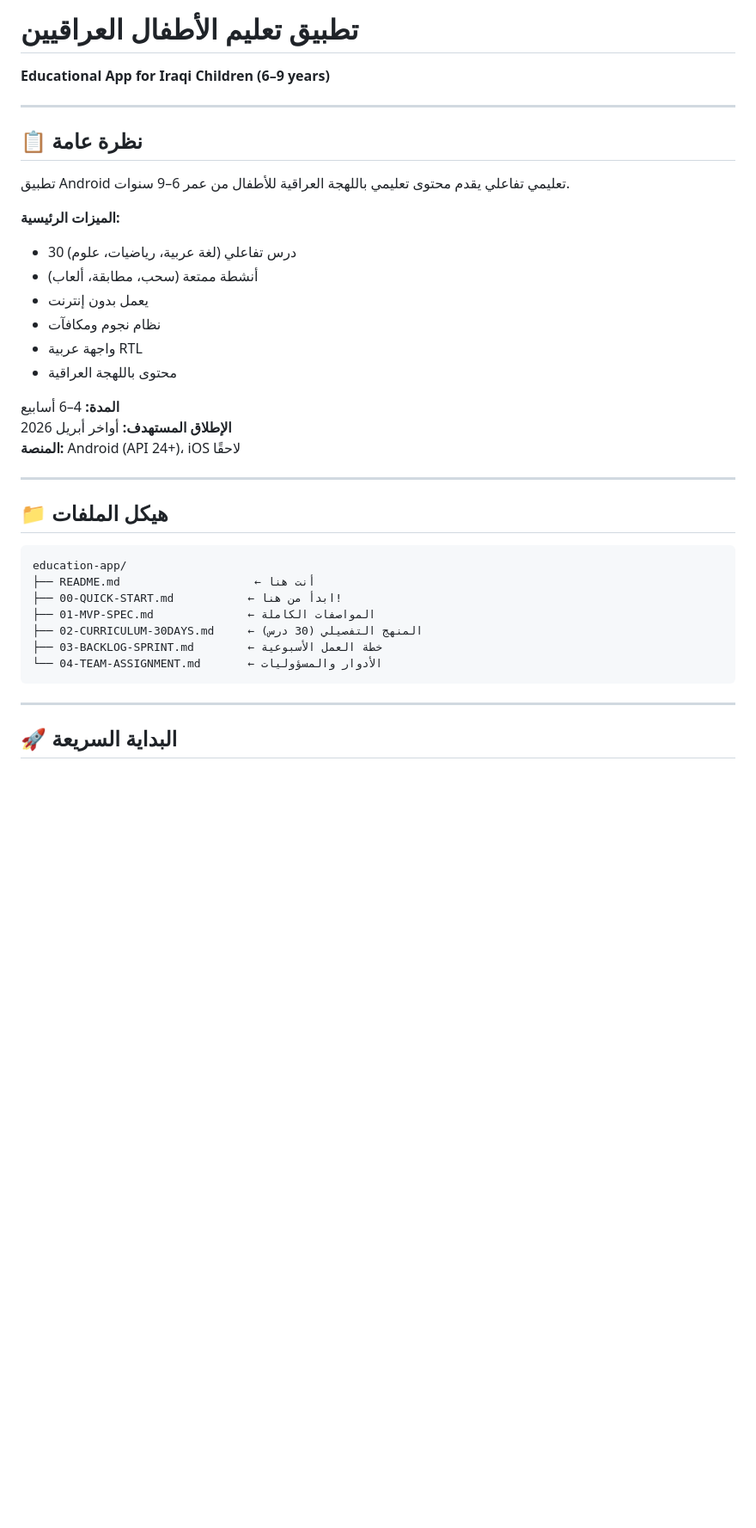
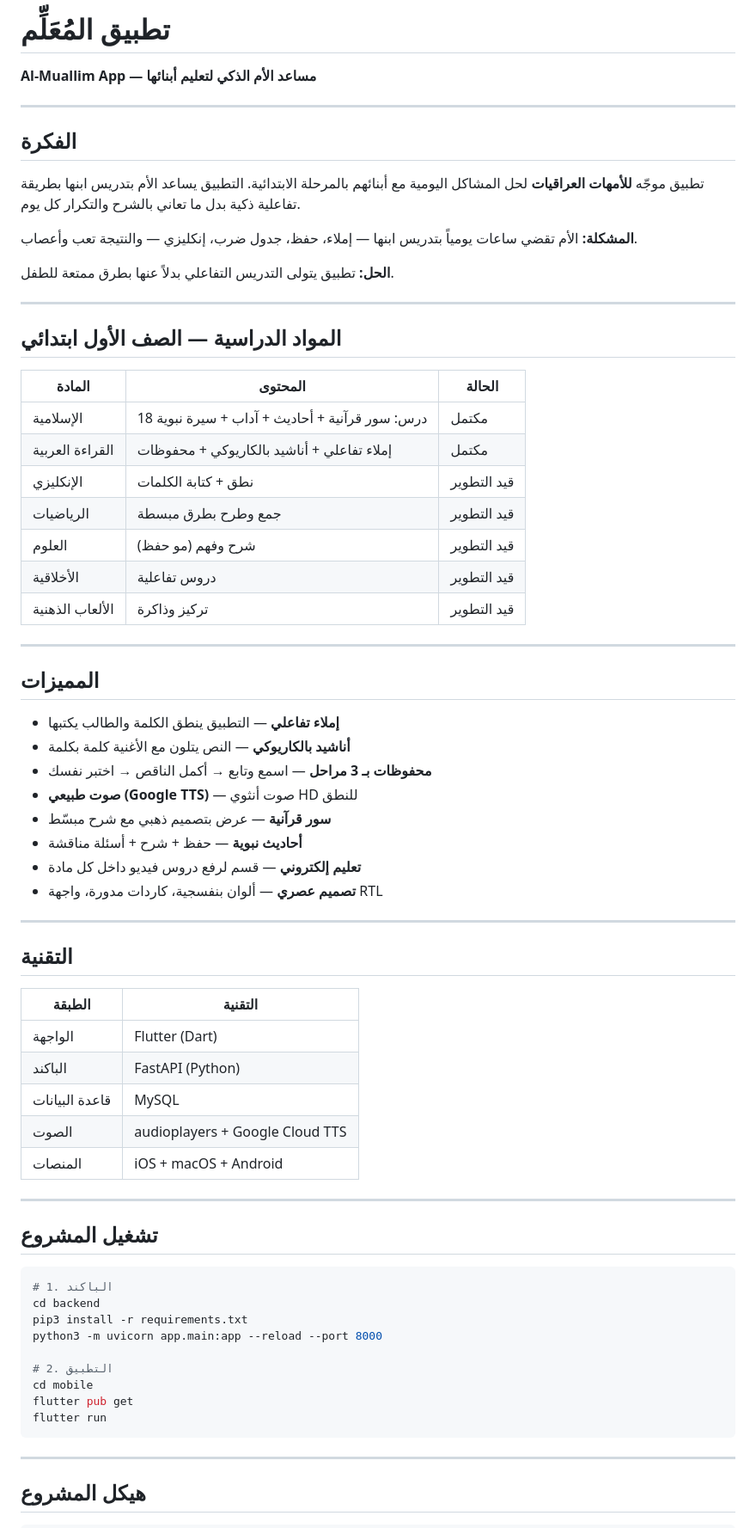
Before and after one commit to moringaiq2017-oss/education-app, a Markdown page: README.md, the part around one of its changes. Shown at 86% size. Rendered like a GitHub page; blank space fills up the shorter version.

Commit message:
docs: إعادة كتابة README بالكامل - تطبيق المُعَلِّم
Co-Authored-By: Claude Opus 4.6 (1M context) <noreply@anthropic.com>

````diff
--- a/README.md
+++ b/README.md
@@ -1,39 +1,72 @@
-# تطبيق تعليم الأطفال العراقيين
-**Educational App for Iraqi Children (6–9 years)**
+# تطبيق المُعَلِّم
+**Al-Muallim App — مساعد الأم الذكي لتعليم أبنائها**
 
 ---
 
-## 📋 نظرة عامة
+## الفكرة
 
-تطبيق Android تعليمي تفاعلي يقدم محتوى تعليمي باللهجة العراقية للأطفال من عمر 6–9 سنوات.
+تطبيق موجّه **للأمهات العراقيات** لحل المشاكل اليومية مع أبنائهم بالمرحلة الابتدائية. التطبيق يساعد الأم بتدريس ابنها بطريقة تفاعلية ذكية بدل ما تعاني بالشرح والتكرار كل يوم.
 
-**الميزات الرئيسية:**
-- 30 درس تفاعلي (لغة عربية، رياضيات، علوم)
-- أنشطة ممتعة (سحب، مطابقة، ألعاب)
-- يعمل بدون إنترنت
-- نظام نجوم ومكافآت
-- واجهة عربية RTL
-- محتوى باللهجة العراقية
+**المشكلة:** الأم تقضي ساعات يومياً بتدريس ابنها — إملاء، حفظ، جدول ضرب، إنكليزي — والنتيجة تعب وأعصاب.
 
-**المدة:** 4–6 أسابيع
-**الإطلاق المستهدف:** أواخر أبريل 2026
-**المنصة:** Android (API 24+)، iOS لاحقًا
+**الحل:** تطبيق يتولى التدريس التفاعلي بدلاً عنها بطرق ممتعة للطفل.
 
 ---
 
-## 📁 هيكل الملفات
+## المواد الدراسية — الصف الأول ابتدائي
 
-```
-education-app/
-├── README.md                    ← أنت هنا
-├── 00-QUICK-START.md           ← ابدأ من هنا!
-├── 01-MVP-SPEC.md              ← المواصفات الكاملة
-├── 02-CURRICULUM-30DAYS.md     ← المنهج التفصيلي (30 درس)
-├── 03-BACKLOG-SPRINT.md        ← خطة العمل الأسبوعية
-└── 04-TEAM-ASSIGNMENT.md       ← الأدوار والمسؤوليات
+| المادة | المحتوى | الحالة |
+|--------|---------|--------|
+| الإسلامية | 18 درس: سور قرآنية + أحاديث + آداب + سيرة نبوية | مكتمل |
+| القراءة العربية | إملاء تفاعلي + أناشيد بالكاريوكي + محفوظات | مكتمل |
+| الإنكليزي | نطق + كتابة الكلمات | قيد التطوير |
+| الرياضيات | جمع وطرح بطرق مبسطة | قيد التطوير |
+| العلوم | شرح وفهم (مو حفظ) | قيد التطوير |
+| الأخلاقية | دروس تفاعلية | قيد التطوير |
+| الألعاب الذهنية | تركيز وذاكرة | قيد التطوير |
+
+---
+
+## المميزات
+
+- **إملاء تفاعلي** — التطبيق ينطق الكلمة والطالب يكتبها
+- **أناشيد بالكاريوكي** — النص يتلون مع الأغنية كلمة بكلمة
+- **محفوظات بـ 3 مراحل** — اسمع وتابع → أكمل الناقص → اختبر نفسك
+- **صوت طبيعي (Google TTS)** — صوت أنثوي HD للنطق
+- **سور قرآنية** — عرض بتصميم ذهبي مع شرح مبسّط
+- **أحاديث نبوية** — حفظ + شرح + أسئلة مناقشة
+- **تعليم إلكتروني** — قسم لرفع دروس فيديو داخل كل مادة
+- **تصميم عصري** — ألوان بنفسجية، كاردات مدورة، واجهة RTL
+
+---
+
+## التقنية
+
+| الطبقة | التقنية |
+|--------|---------|
+| الواجهة | Flutter (Dart) |
+| الباكند | FastAPI (Python) |
+| قاعدة البيانات | MySQL |
+| الصوت | audioplayers + Google Cloud TTS |
+| المنصات | iOS + macOS + Android |
+
+---
+
+## تشغيل المشروع
+
+```bash
+# 1. الباكند
+cd backend
+pip3 install -r requirements.txt
+python3 -m uvicorn app.main:app --reload --port 8000
+
+# 2. التطبيق
+cd mobile
+flutter pub get
+flutter run
 ```
 
 ---
 
-## 🚀 البداية السريعة
+## هيكل المشروع
 
````
Also changed, not shown: other parts of README.md (+26 -99 lines).
